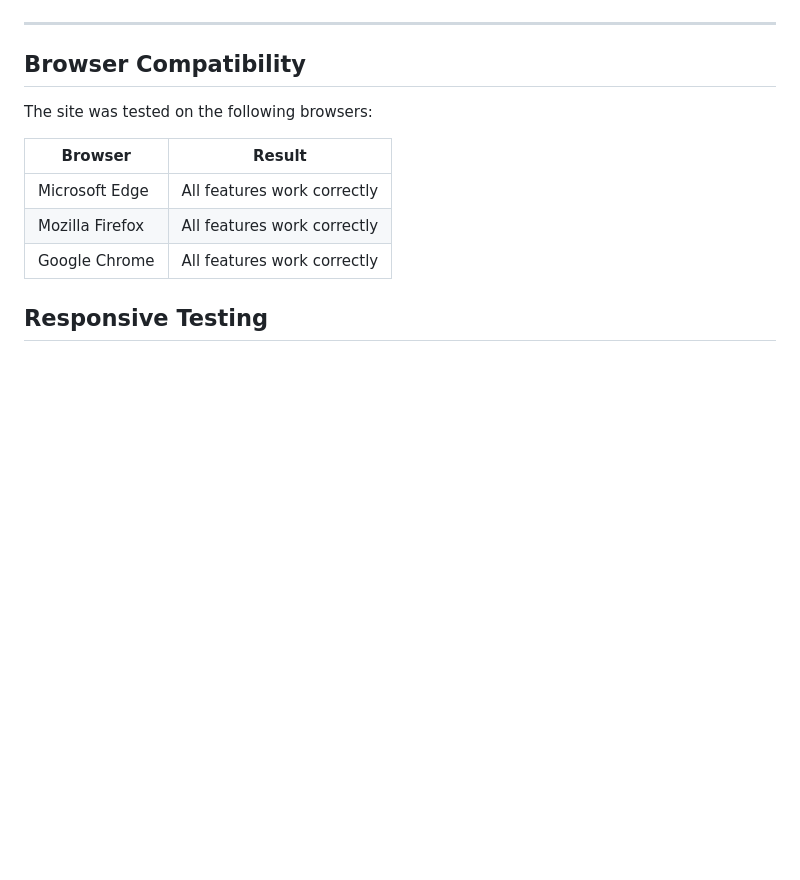
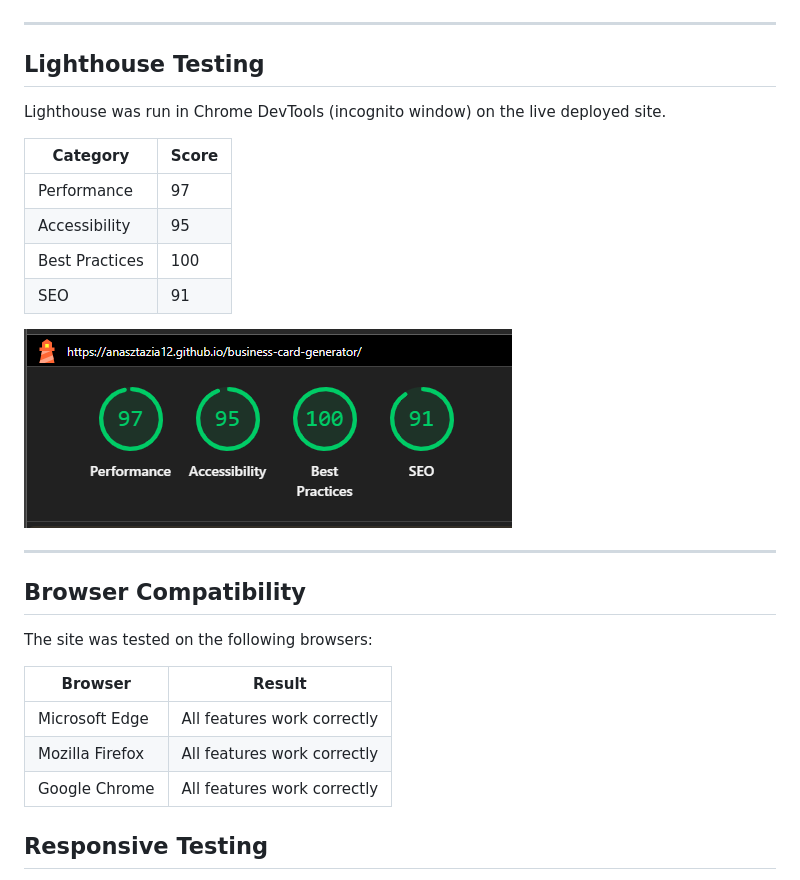
Before and after one commit to Anasztazia12/business-card-generator, a Markdown page: TESTING.md, the part around the change. Drawn GitHub-style; pictures changed too: assets/images/lighthouse.png (added); blank space fills up the shorter version.

Commit message:
Add Lighthouse test results to TESTING.md

```diff
--- a/TESTING.md
+++ b/TESTING.md
@@ -147,6 +147,21 @@ Below: the original card vs the downloaded version with the tint (my device), an
 
 ---
 
+## Lighthouse Testing
+
+Lighthouse was run in Chrome DevTools (incognito window) on the live deployed site.
+
+| Category | Score |
+| --- | --- |
+| Performance | 97 |
+| Accessibility | 95 |
+| Best Practices | 100 |
+| SEO | 91 |
+
+![Lighthouse results](assets/images/lighthouse.png)
+
+---
+
 ## Browser Compatibility
 
 The site was tested on the following browsers:
```
